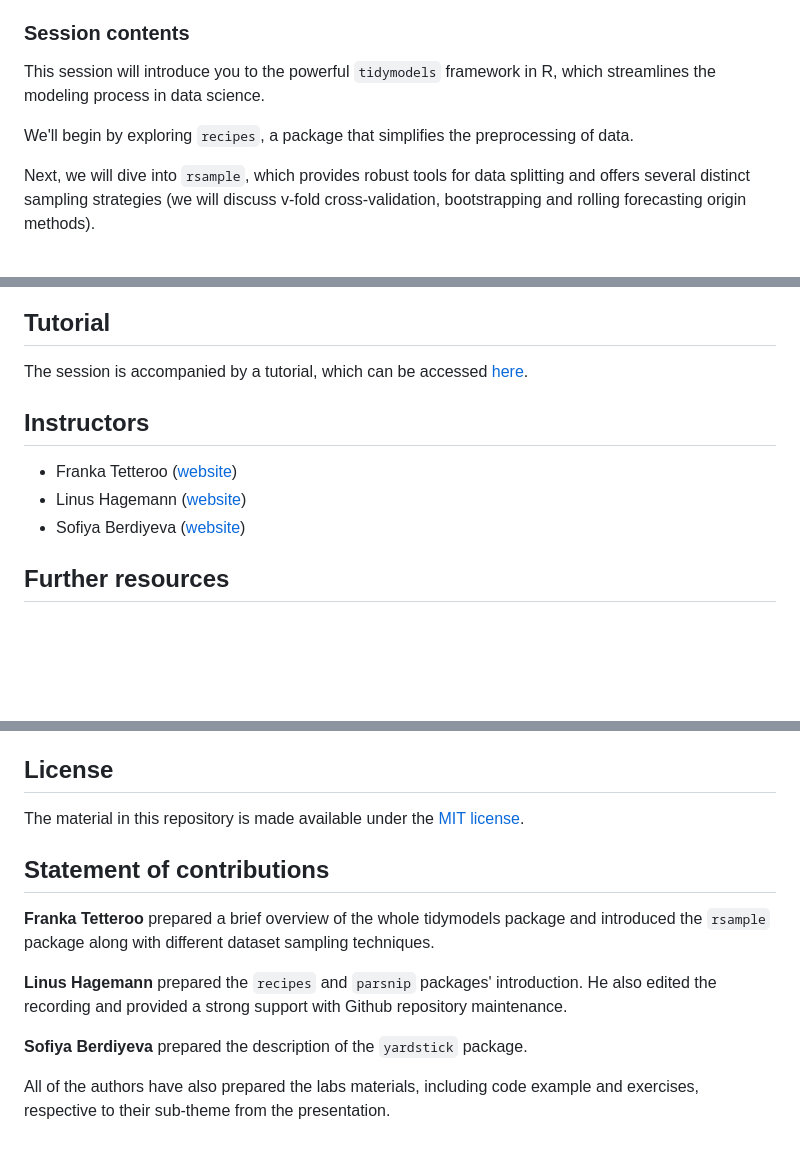
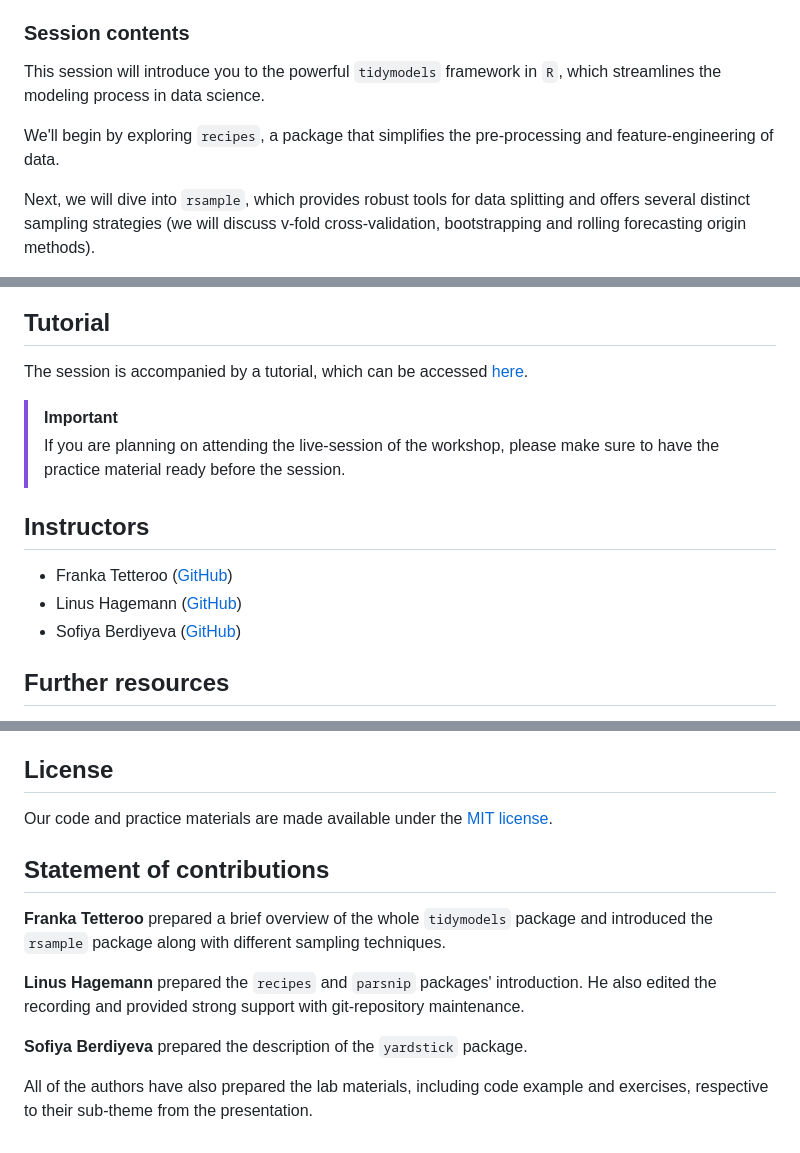
Before and after one commit to intro-to-data-science-24-workshop/12-tidymodels-tetteroo-hagemann-berdiyeva, a Markdown page: README.md, 3 parts joined by grey strips. GitHub-like rendering; blank space fills up the shorter version.

Commit message:
Add nice callout to README

```diff
--- a/README.md
+++ b/README.md
@@ -6,9 +6,9 @@ This repository provides materials for a session that is part of the [I2DS Tools
 
 ### Session contents
 
-This session will introduce you to the powerful `tidymodels` framework in R, which streamlines the modeling process in data science.
+This session will introduce you to the powerful `tidymodels` framework in `R`, which streamlines the modeling process in data science.
 
-We'll begin by exploring `recipes`, a package that simplifies the preprocessing of data.
+We'll begin by exploring `recipes`, a package that simplifies the pre-processing and feature-engineering of data.
 
 Next, we will dive into `rsample`, which provides robust tools for data splitting and offers several distinct sampling strategies (we will discuss v-fold cross-validation, bootstrapping and rolling forecasting origin methods).
 
@@ -25,12 +25,15 @@ The goals of this session are to (1) equip you with conceptual knowledge about t
 
 The session is accompanied by a tutorial, which can be accessed [here](https://github.com/intro-to-data-science-24-workshop/12-tidymodels-tetteroo-hagemann-berdiyeva/blob/main/lab/12-tidymodels-lab.html).
 
+> [!IMPORTANT]
+> If you are planning on attending the live-session of the workshop, please make sure to have the practice material ready before the session.
+
 
 ## Instructors
 
-- Franka Tetteroo ([website](https://github.com/FMTetteroo))
-- Linus Hagemann ([website](https://github.com/linusha))
-- Sofiya Berdiyeva ([website](https://github.com/sophiyaberdiyeva))
+- Franka Tetteroo ([GitHub](https://github.com/FMTetteroo))
+- Linus Hagemann ([GitHub](https://github.com/linusha))
+- Sofiya Berdiyeva ([GitHub](https://github.com/sophiyaberdiyeva))
 
 
 ## Further resources
@@ -47,14 +50,14 @@ The session is accompanied by a tutorial, which can be accessed [here](https://g
 
 ## License
 
-The material in this repository is made available under the [MIT license](http://opensource.org/licenses/mit-license.php).
+Our code and practice materials are made available under the [MIT license](http://opensource.org/licenses/mit-license.php).
 
 ## Statement of contributions
 
-**Franka Tetteroo** prepared a brief overview of the whole tidymodels package and introduced the `rsample` package along with different dataset sampling techniques.
+**Franka Tetteroo** prepared a brief overview of the whole `tidymodels` package and introduced the `rsample` package along with different sampling techniques.
 
-**Linus Hagemann** prepared the `recipes` and `parsnip` packages' introduction. He also edited the recording and provided a strong support with Github repository maintenance.
+**Linus Hagemann** prepared the `recipes` and `parsnip` packages' introduction. He also edited the recording and provided strong support with git-repository maintenance.
 
 **Sofiya Berdiyeva** prepared the description of the `yardstick` package.
 
-All of the authors have also prepared the labs materials, including code example and exercises, respective to their sub-theme from the presentation.
+All of the authors have also prepared the lab materials, including code example and exercises, respective to their sub-theme from the presentation.
```
